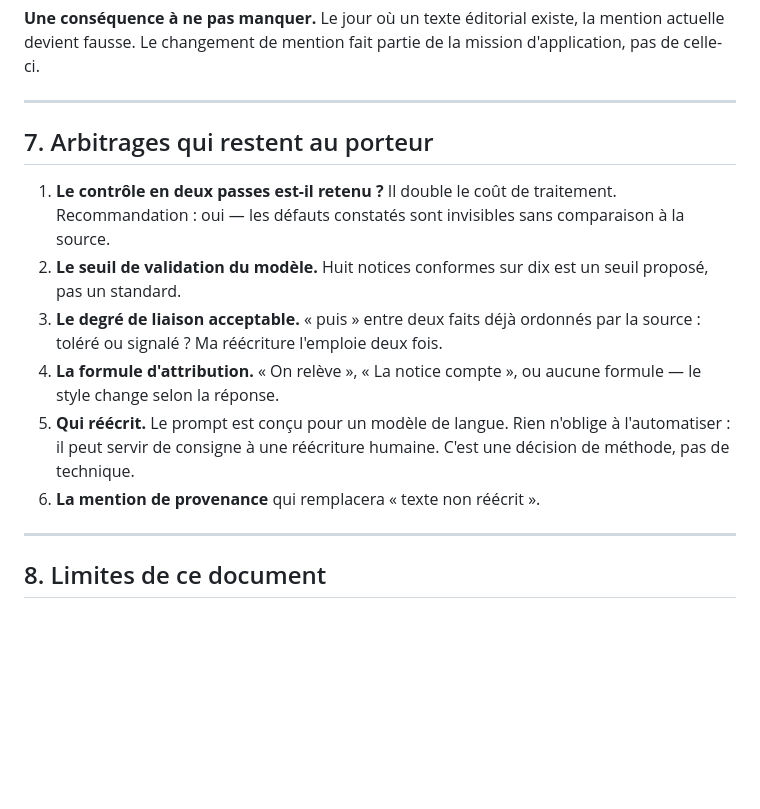
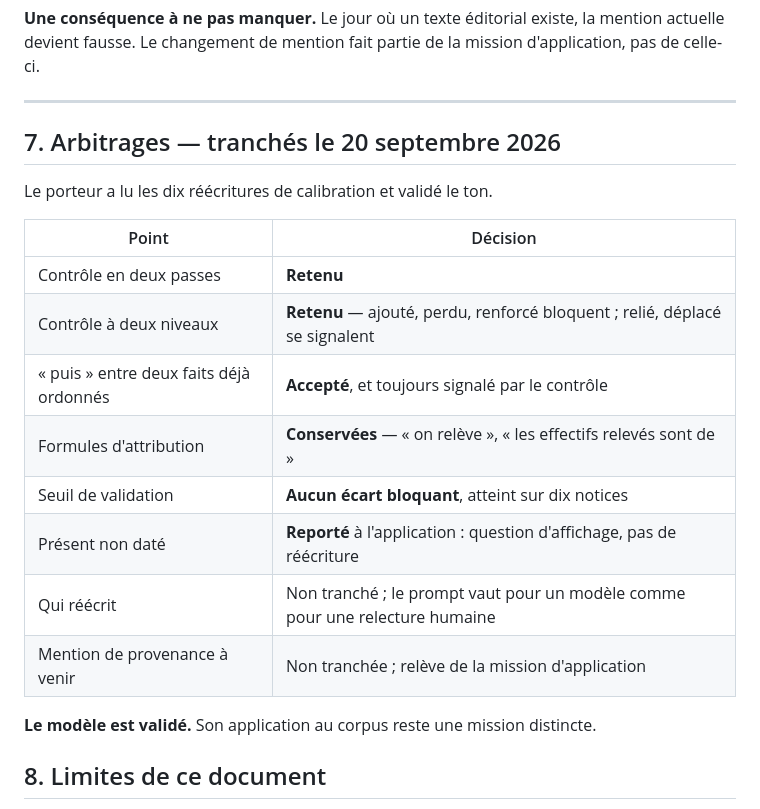
Before and after one commit to hericlibong/patrimoine-industriel-orne, a Markdown page: docs/F10_site/L5_modele_transformation_historiques.md, the part around the change. Rendered like a GitHub page; blank space fills up the shorter version.

```diff
--- a/docs/F10_site/L5_modele_transformation_historiques.md
+++ b/docs/F10_site/L5_modele_transformation_historiques.md
@@ -353,23 +353,22 @@ mission d'application, pas de celle-ci.
 
 ---
 
-## 7. Arbitrages qui restent au porteur
+## 7. Arbitrages — tranchés le 20 septembre 2026
 
-1. **Le contrôle en deux passes est-il retenu ?** Il double le coût de
-   traitement. Recommandation : oui — les défauts constatés sont invisibles sans
-   comparaison à la source.
-2. **Le seuil de validation du modèle.** Huit notices conformes sur dix est un
-   seuil proposé, pas un standard.
-3. **Le degré de liaison acceptable.** « puis » entre deux faits déjà ordonnés
-   par la source : toléré ou signalé ? Ma réécriture l'emploie deux fois.
-4. **La formule d'attribution.** « On relève », « La notice compte », ou aucune
-   formule — le style change selon la réponse.
-5. **Qui réécrit.** Le prompt est conçu pour un modèle de langue. Rien n'oblige
-   à l'automatiser : il peut servir de consigne à une réécriture humaine. C'est
-   une décision de méthode, pas de technique.
-6. **La mention de provenance** qui remplacera « texte non réécrit ».
+Le porteur a lu les dix réécritures de calibration et validé le ton.
 
----
+| Point | Décision |
+| --- | --- |
+| Contrôle en deux passes | **Retenu** |
+| Contrôle à deux niveaux | **Retenu** — ajouté, perdu, renforcé bloquent ; relié, déplacé se signalent |
+| « puis » entre deux faits déjà ordonnés | **Accepté**, et toujours signalé par le contrôle |
+| Formules d'attribution | **Conservées** — « on relève », « les effectifs relevés sont de » |
+| Seuil de validation | **Aucun écart bloquant**, atteint sur dix notices |
+| Présent non daté | **Reporté** à l'application : question d'affichage, pas de réécriture |
+| Qui réécrit | Non tranché ; le prompt vaut pour un modèle comme pour une relecture humaine |
+| Mention de provenance à venir | Non tranchée ; relève de la mission d'application |
+
+**Le modèle est validé.** Son application au corpus reste une mission distincte.
 
 ## 8. Limites de ce document
 
```
Also changed, not shown: docs/F10_site/L5_calibration.md (+48 -15 lines), docs/F10_site/roadmap_mode_lieu.md (+7 -5 lines).
